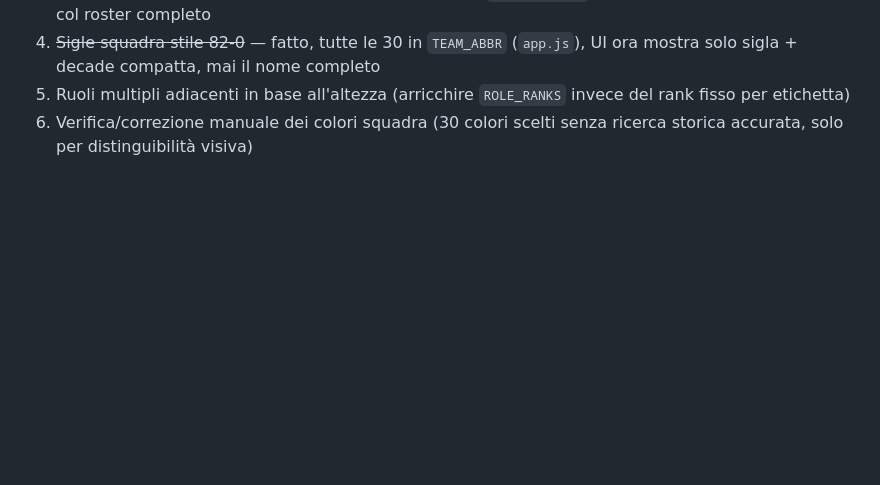
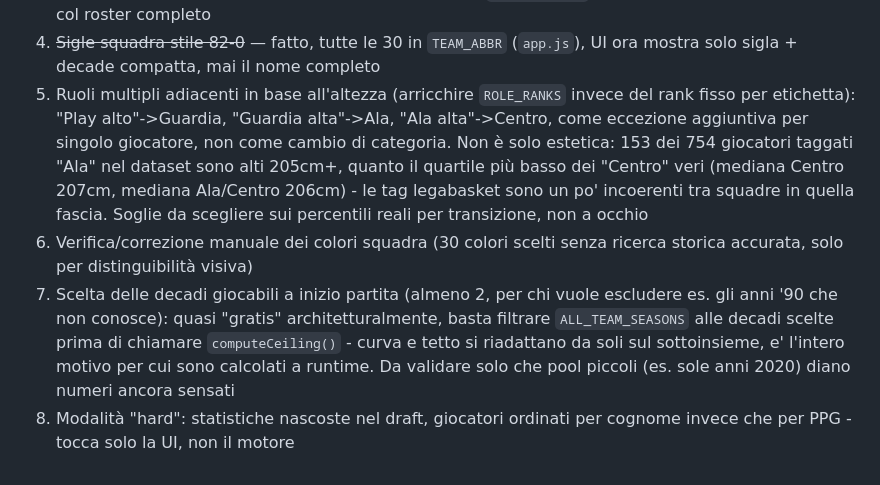
Before and after one commit to damneskjold/82-0-lega-a, a Markdown page: README.md, the part around the change. Drawn GitHub-style; blank space fills up the shorter version.

Commit message:
README: traccia nel backlog le idee emerse oggi per continuità futura
Discusso ma non implementato: eccezioni di ruolo per altezza (dato
concreto: 153/754 "Ala" alte quanto il quartile basso dei "Centro"),
selezione decadi giocabili a inizio partita (quasi gratis, la curva è
già calcolata a runtime dal pool caricato), modalità hard con stat
nascoste. Aggiunto al "Da fare" così restano documentate anche se il
lavoro riprende da un'altra sessione/account.

Co-Authored-By: Claude Sonnet 5 <noreply@anthropic.com>
Claude-Session: https://claude.ai/code/session_01LKaS3BWsmmZnc8nygb4dcd

```diff
--- a/README.md
+++ b/README.md
@@ -411,6 +411,22 @@ node tests/game_smoke_test.js 60      # numero di partite a scelta
    (`app.js`), UI ora mostra solo sigla + decade compatta, mai il nome
    completo
 5. Ruoli multipli adiacenti in base all'altezza (arricchire `ROLE_RANKS`
-   invece del rank fisso per etichetta)
+   invece del rank fisso per etichetta): "Play alto"->Guardia,
+   "Guardia alta"->Ala, "Ala alta"->Centro, come eccezione aggiuntiva
+   per singolo giocatore, non come cambio di categoria. Non è solo
+   estetica: 153 dei 754 giocatori taggati "Ala" nel dataset sono alti
+   205cm+, quanto il quartile più basso dei "Centro" veri (mediana
+   Centro 207cm, mediana Ala/Centro 206cm) - le tag legabasket sono un
+   po' incoerenti tra squadre in quella fascia. Soglie da scegliere sui
+   percentili reali per transizione, non a occhio
 6. Verifica/correzione manuale dei colori squadra (30 colori scelti
    senza ricerca storica accurata, solo per distinguibilità visiva)
+7. Scelta delle decadi giocabili a inizio partita (almeno 2, per chi
+   vuole escludere es. gli anni '90 che non conosce): quasi "gratis"
+   architetturalmente, basta filtrare `ALL_TEAM_SEASONS` alle decadi
+   scelte prima di chiamare `computeCeiling()` - curva e tetto si
+   riadattano da soli sul sottoinsieme, e' l'intero motivo per cui sono
+   calcolati a runtime. Da validare solo che pool piccoli (es. sole
+   anni 2020) diano numeri ancora sensati
+8. Modalità "hard": statistiche nascoste nel draft, giocatori ordinati
+   per cognome invece che per PPG - tocca solo la UI, non il motore
```
